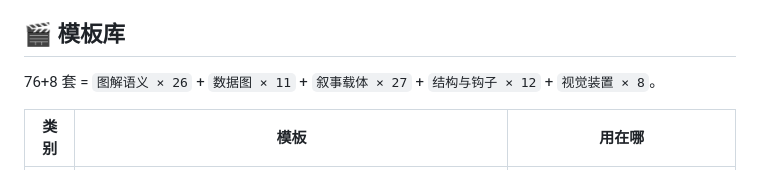
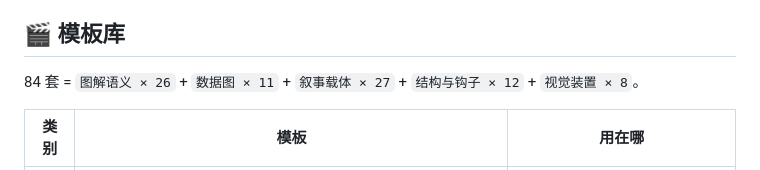
Before and after one commit to potoior/CapsuleCast, a Markdown page: README.md, the part around the change. Rendered like a GitHub page.

Commit message:
README 计数行修正

```diff
--- a/README.md
+++ b/README.md
@@ -83,7 +83,7 @@ CapsuleCast 是一台**口播解说视频的自动流水线**：你说一句主
 
 ## 🎬 模板库
 
-76+8 套 = `图解语义 × 26` + `数据图 × 11` + `叙事载体 × 27` + `结构与钩子 × 12` + `视觉装置 × 8`。
+84 套 = `图解语义 × 26` + `数据图 × 11` + `叙事载体 × 27` + `结构与钩子 × 12` + `视觉装置 × 8`。
 
 | 类别 | 模板 | 用在哪 |
 |---|---|---|
```
